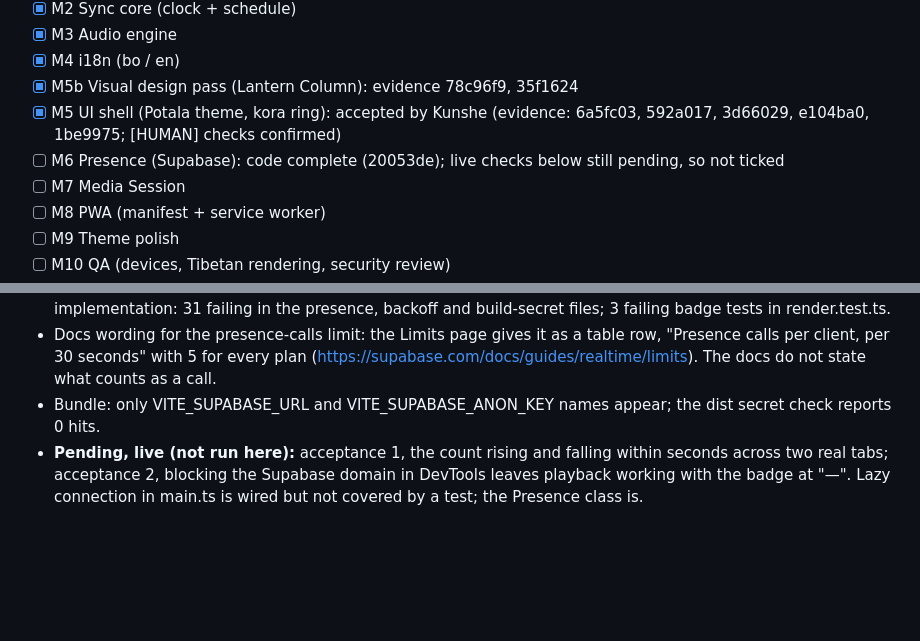
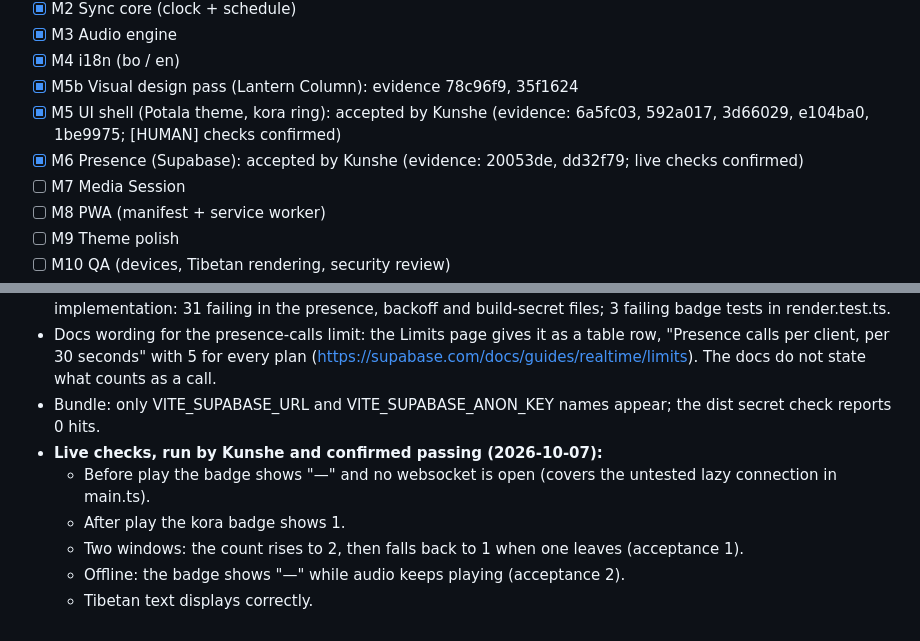
Before and after one commit to kunzob/Gorshey, a Markdown page: PROGRESS.md, 2 parts joined by grey strips. GitHub-like rendering; blank space fills up the shorter version.

Commit message:
docs(m6): tick M6 with live presence check evidence
Co-Authored-By: Claude Opus 5.5 <noreply@anthropic.com>

```diff
--- a/PROGRESS.md
+++ b/PROGRESS.md
@@ -11,7 +11,7 @@ The agent updates this file at the end of every task. Newest notes at the bottom
 - [x] M4  i18n (bo / en)
 - [x] M5b Visual design pass (Lantern Column): evidence 78c96f9, 35f1624
 - [x] M5  UI shell (Potala theme, kora ring): accepted by Kunshe (evidence: 6a5fc03, 592a017, 3d66029, e104ba0, 1be9975; [HUMAN] checks confirmed)
-- [ ] M6  Presence (Supabase): code complete (20053de); live checks below still pending, so not ticked
+- [x] M6  Presence (Supabase): accepted by Kunshe (evidence: 20053de, dd32f79; live checks confirmed)
 - [ ] M7  Media Session
 - [ ] M8  PWA (manifest + service worker)
 - [ ] M9  Theme polish
@@ -204,6 +204,9 @@ The agent updates this file at the end of every task. Newest notes at the bottom
 - Docs wording for the presence-calls limit: the Limits page gives it as a table row, "Presence calls per client, per 30 seconds"
   with 5 for every plan (https://supabase.com/docs/guides/realtime/limits). The docs do not state what counts as a call.
 - Bundle: only VITE_SUPABASE_URL and VITE_SUPABASE_ANON_KEY names appear; the dist secret check reports 0 hits.
-- **Pending, live (not run here):** acceptance 1, the count rising and falling within seconds across two real tabs;
-  acceptance 2, blocking the Supabase domain in DevTools leaves playback working with the badge at "—".
-  Lazy connection in main.ts is wired but not covered by a test; the Presence class is.
+- **Live checks, run by Kunshe and confirmed passing (2026-10-07):**
+  - Before play the badge shows "—" and no websocket is open (covers the untested lazy connection in main.ts).
+  - After play the kora badge shows 1.
+  - Two windows: the count rises to 2, then falls back to 1 when one leaves (acceptance 1).
+  - Offline: the badge shows "—" while audio keeps playing (acceptance 2).
+  - Tibetan text displays correctly.
```
